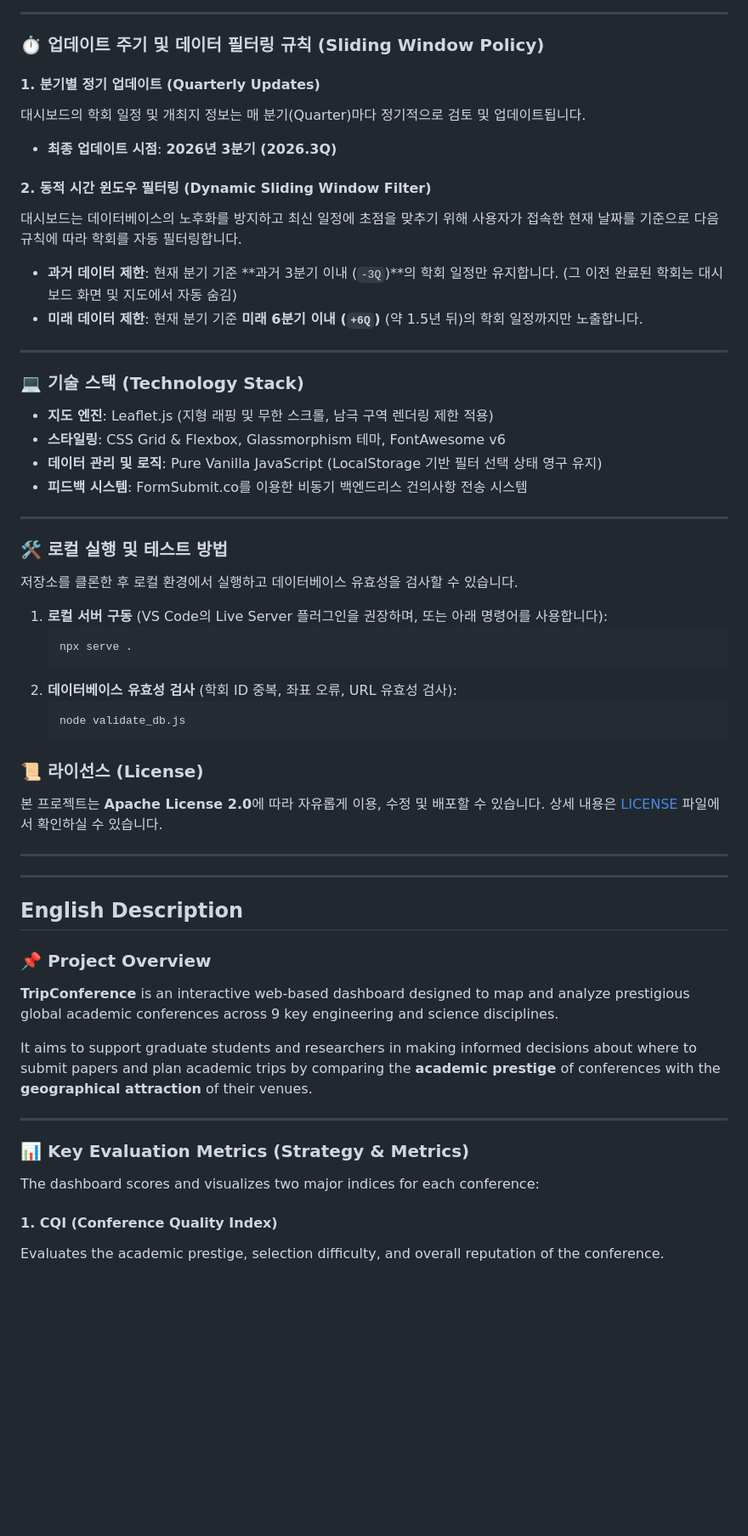
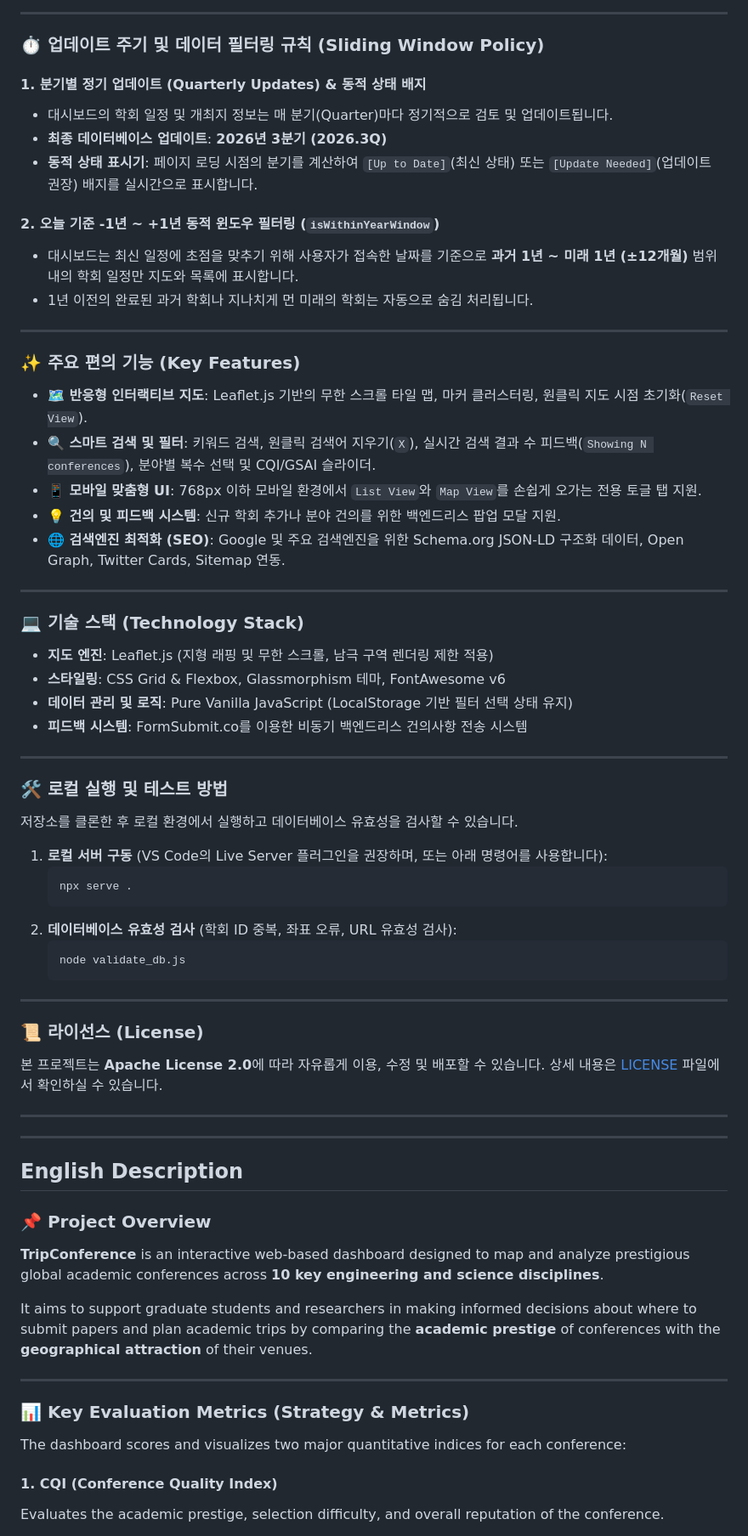
Before and after one commit to eljja/Conference, a Markdown page: README.md, the part around one of its changes. Shown at 85% size. Rendered like a GitHub page; blank space fills up the shorter version.

Commit message:
Docs: Update README.md with 10-discipline statistics, -1yr to +1yr date filter policy, and new feature highlights

````diff
--- a/README.md
+++ b/README.md
@@ -72,21 +74,30 @@
 
 ### ⏱️ 업데이트 주기 및 데이터 필터링 규칙 (Sliding Window Policy)
 
-#### 1. 분기별 정기 업데이트 (Quarterly Updates)
-대시보드의 학회 일정 및 개최지 정보는 매 분기(Quarter)마다 정기적으로 검토 및 업데이트됩니다.
-* **최종 업데이트 시점**: **2026년 3분기 (2026.3Q)**
+#### 1. 분기별 정기 업데이트 (Quarterly Updates) & 동적 상태 배지
+* 대시보드의 학회 일정 및 개최지 정보는 매 분기(Quarter)마다 정기적으로 검토 및 업데이트됩니다.
+* **최종 데이터베이스 업데이트**: **2026년 3분기 (2026.3Q)**
+* **동적 상태 표시기**: 페이지 로딩 시점의 분기를 계산하여 `[Up to Date]`(최신 상태) 또는 `[Update Needed]`(업데이트 권장) 배지를 실시간으로 표시합니다.
 
-#### 2. 동적 시간 윈도우 필터링 (Dynamic Sliding Window Filter)
-대시보드는 데이터베이스의 노후화를 방지하고 최신 일정에 초점을 맞추기 위해 사용자가 접속한 현재 날짜를 기준으로 다음 규칙에 따라 학회를 자동 필터링합니다.
-* **과거 데이터 제한**: 현재 분기 기준 **과거 3분기 이내 (`-3Q`)**의 학회 일정만 유지합니다. (그 이전 완료된 학회는 대시보드 화면 및 지도에서 자동 숨김)
-* **미래 데이터 제한**: 현재 분기 기준 **미래 6분기 이내 (`+6Q`)** (약 1.5년 뒤)의 학회 일정까지만 노출합니다.
+#### 2. 오늘 기준 -1년 ~ +1년 동적 윈도우 필터링 (`isWithinYearWindow`)
+* 대시보드는 최신 일정에 초점을 맞추기 위해 사용자가 접속한 날짜를 기준으로 **과거 1년 ~ 미래 1년 (±12개월)** 범위 내의 학회 일정만 지도와 목록에 표시합니다.
+* 1년 이전의 완료된 과거 학회나 지나치게 먼 미래의 학회는 자동으로 숨김 처리됩니다.
+
+---
+
+### ✨ 주요 편의 기능 (Key Features)
+* **🗺️ 반응형 인터랙티브 지도**: Leaflet.js 기반의 무한 스크롤 타일 맵, 마커 클러스터링, 원클릭 지도 시점 초기화(`Reset View`).
+* **🔍 스마트 검색 및 필터**: 키워드 검색, 원클릭 검색어 지우기(`X`), 실시간 검색 결과 수 피드백(`Showing N conferences`), 분야별 복수 선택 및 CQI/GSAI 슬라이더.
+* **📱 모바일 맞춤형 UI**: 768px 이하 모바일 환경에서 `List View`와 `Map View`를 손쉽게 오가는 전용 토글 탭 지원.
+* **💡 건의 및 피드백 시스템**: 신규 학회 추가나 분야 건의를 위한 백엔드리스 팝업 모달 지원.
+* **🌐 검색엔진 최적화 (SEO)**: Google 및 주요 검색엔진을 위한 Schema.org JSON-LD 구조화 데이터, Open Graph, Twitter Cards, Sitemap 연동.
 
 ---
 
 ### 💻 기술 스택 (Technology Stack)
 * **지도 엔진**: Leaflet.js (지형 래핑 및 무한 스크롤, 남극 구역 렌더링 제한 적용)
 * **스타일링**: CSS Grid & Flexbox, Glassmorphism 테마, FontAwesome v6
-* **데이터 관리 및 로직**: Pure Vanilla JavaScript (LocalStorage 기반 필터 선택 상태 영구 유지)
+* **데이터 관리 및 로직**: Pure Vanilla JavaScript (LocalStorage 기반 필터 선택 상태 유지)
 * **피드백 시스템**: FormSubmit.co를 이용한 비동기 백엔드리스 건의사항 전송 시스템
 
 ---
@@ -103,6 +114,8 @@
    node validate_db.js
    ```
 
+---
+
 ### 📜 라이선스 (License)
 본 프로젝트는 **Apache License 2.0**에 따라 자유롭게 이용, 수정 및 배포할 수 있습니다. 상세 내용은 [LICENSE](LICENSE) 파일에서 확인하실 수 있습니다.
 
@@ -112,14 +125,14 @@
 ## English Description
 
 ### 📌 Project Overview
-**TripConference** is an interactive web-based dashboard designed to map and analyze prestigious global academic conferences across 9 key engineering and science disciplines.
+**TripConference** is an interactive web-based dashboard designed to map and analyze prestigious global academic conferences across **10 key engineering and science disciplines**.
 
 It aims to support graduate students and researchers in making informed decisions about where to submit papers and plan academic trips by comparing the **academic prestige** of conferences with the **geographical attraction** of their venues.
 
 ---
 
 ### 📊 Key Evaluation Metrics (Strategy & Metrics)
-The dashboard scores and visualizes two major indices for each conference:
+The dashboard scores and visualizes two major quantitative indices for each conference:
 
 #### 1. CQI (Conference Quality Index)
 Evaluates the academic prestige, selection difficulty, and overall reputation of the conference.
````
Also changed, not shown: other parts of README.md (+22 -11 lines).
